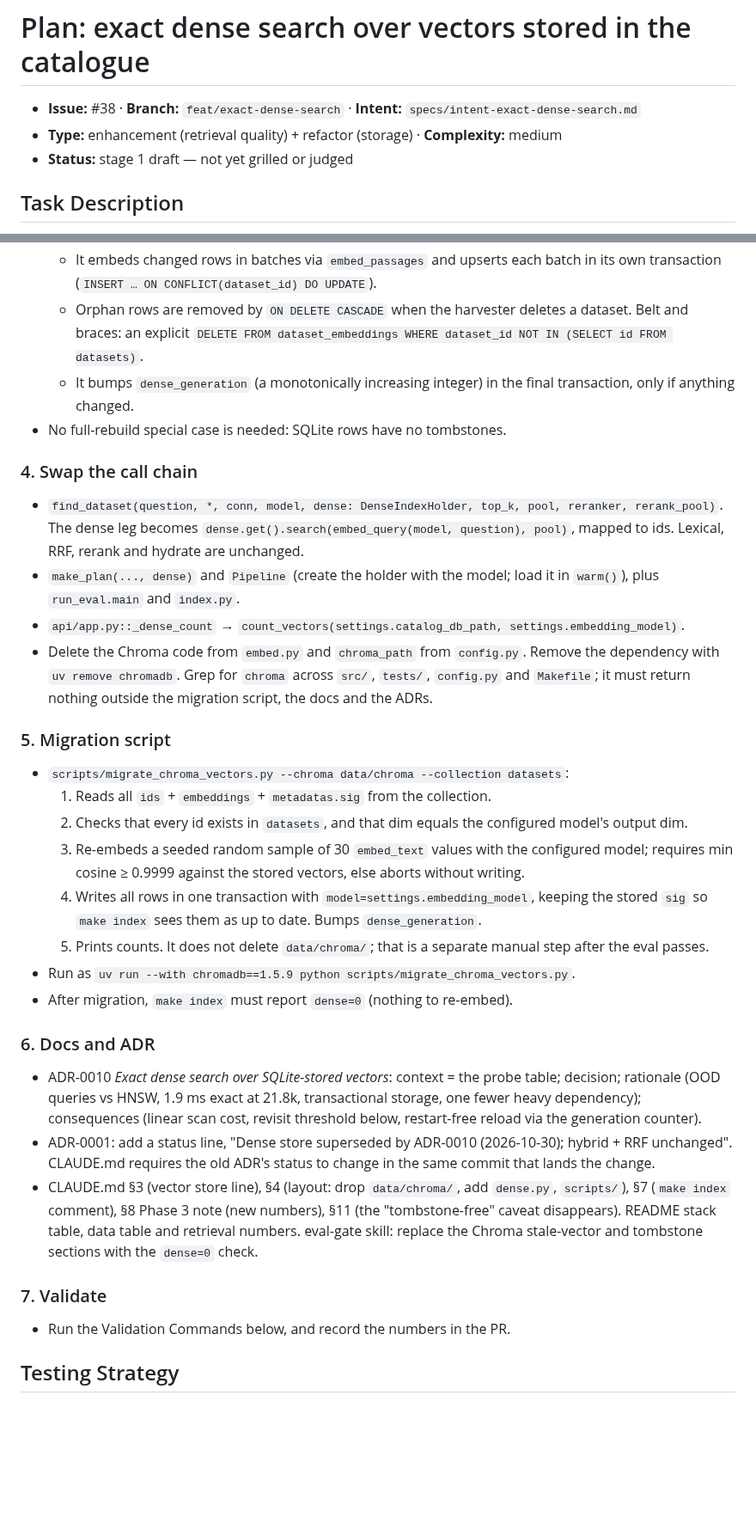
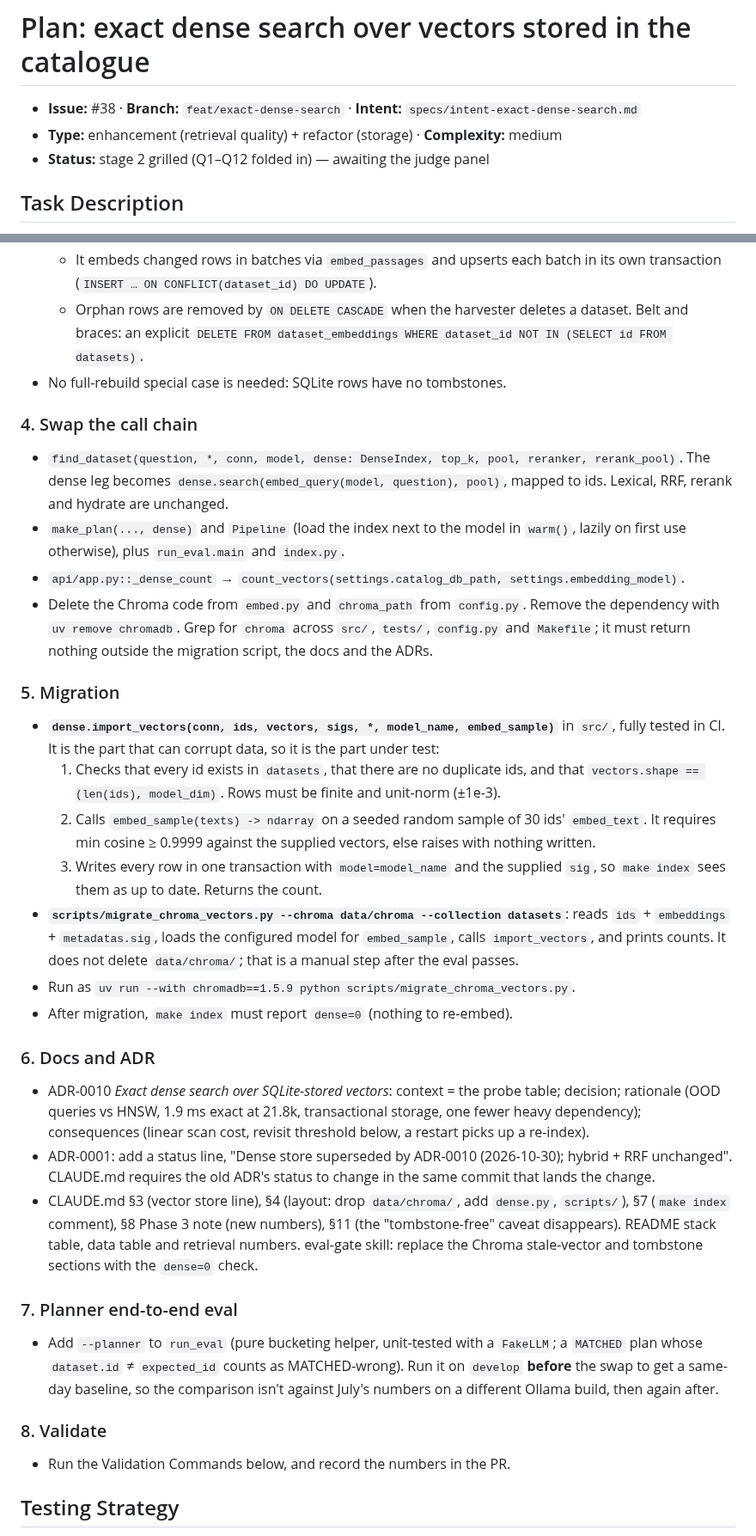
Before and after one commit to theostath/greek-open-data, a Markdown page: specs/spec-exact-dense-search.md, 2 parts joined by grey strips. Shown at 86% size. Rendered like a GitHub page; blank space fills up the shorter version.

```diff
--- a/specs/spec-exact-dense-search.md
+++ b/specs/spec-exact-dense-search.md
@@ -2,7 +2,7 @@
 
 - **Issue:** #38 · **Branch:** `feat/exact-dense-search` · **Intent:** `specs/intent-exact-dense-search.md`
 - **Type:** enhancement (retrieval quality) + refactor (storage) · **Complexity:** medium
-- **Status:** stage 1 draft — not yet grilled or judged
+- **Status:** stage 2 grilled (Q1–Q12 folded in) — awaiting the judge panel
 
 ## Task Description
 
@@ -181,34 +188,36 @@ ADR-0010, update the docs, delete `data/chroma/` locally (closes #14 item 2), an
   - Orphan rows are removed by `ON DELETE CASCADE` when the harvester deletes a dataset.
     Belt and braces: an explicit
     `DELETE FROM dataset_embeddings WHERE dataset_id NOT IN (SELECT id FROM datasets)`.
-  - It bumps `dense_generation` (a monotonically increasing integer) in the final
-    transaction, only if anything changed.
 - No full-rebuild special case is needed: SQLite rows have no tombstones.
 
 ### 4. Swap the call chain
 
-- `find_dataset(question, *, conn, model, dense: DenseIndexHolder, top_k, pool, reranker,
-  rerank_pool)`. The dense leg becomes `dense.get().search(embed_query(model, question),
+- `find_dataset(question, *, conn, model, dense: DenseIndex, top_k, pool, reranker,
+  rerank_pool)`. The dense leg becomes `dense.search(embed_query(model, question),
   pool)`, mapped to ids. Lexical, RRF, rerank and hydrate are unchanged.
-- `make_plan(..., dense)` and `Pipeline` (create the holder with the model; load it in
-  `warm()`), plus `run_eval.main` and `index.py`.
+- `make_plan(..., dense)` and `Pipeline` (load the index next to the model in `warm()`,
+  lazily on first use otherwise), plus `run_eval.main` and `index.py`.
 - `api/app.py::_dense_count` → `count_vectors(settings.catalog_db_path, settings.embedding_model)`.
 - Delete the Chroma code from `embed.py` and `chroma_path` from `config.py`. Remove the
   dependency with `uv remove chromadb`. Grep for `chroma` across `src/`, `tests/`, `config.py`
   and `Makefile`; it must return nothing outside the migration script, the docs and the ADRs.
 
-### 5. Migration script
+### 5. Migration
 
-- `scripts/migrate_chroma_vectors.py --chroma data/chroma --collection datasets`:
-  1. Reads all `ids` + `embeddings` + `metadatas.sig` from the collection.
-  2. Checks that every id exists in `datasets`, and that dim equals the configured model's
-     output dim.
-  3. Re-embeds a seeded random sample of 30 `embed_text` values with the configured model;
-     requires min cosine ≥ 0.9999 against the stored vectors, else aborts without writing.
-  4. Writes all rows in one transaction with `model=settings.embedding_model`, keeping the
-     stored `sig` so `make index` sees them as up to date. Bumps `dense_generation`.
-  5. Prints counts. It does not delete `data/chroma/`; that is a separate manual step after
-     the eval passes.
+- **`dense.import_vectors(conn, ids, vectors, sigs, *, model_name, embed_sample)`** in
+  `src/`, fully tested in CI. It is the part that can corrupt data, so it is the part under
+  test:
+  1. Checks that every id exists in `datasets`, that there are no duplicate ids, and that
+     `vectors.shape == (len(ids), model_dim)`. Rows must be finite and unit-norm (±1e-3).
+  2. Calls `embed_sample(texts) -> ndarray` on a seeded random sample of 30 ids' `embed_text`.
+     It requires min cosine ≥ 0.9999 against the supplied vectors, else raises with nothing
+     written.
+  3. Writes every row in one transaction with `model=model_name` and the supplied `sig`, so
+     `make index` sees them as up to date. Returns the count.
+- **`scripts/migrate_chroma_vectors.py --chroma data/chroma --collection datasets`**: reads
+  `ids` + `embeddings` + `metadatas.sig`, loads the configured model for `embed_sample`,
+  calls `import_vectors`, and prints counts. It does not delete `data/chroma/`; that is a
+  manual step after the eval passes.
 - Run as `uv run --with chromadb==1.5.9 python scripts/migrate_chroma_vectors.py`.
 - After migration, `make index` must report `dense=0` (nothing to re-embed).
 
@@ -217,7 +226,7 @@ ADR-0010, update the docs, delete `data/chroma/` locally (closes #14 item 2), an
 - ADR-0010 *Exact dense search over SQLite-stored vectors*: context = the probe table;
   decision; rationale (OOD queries vs HNSW, 1.9 ms exact at 21.8k, transactional storage,
   one fewer heavy dependency); consequences (linear scan cost, revisit threshold below,
-  restart-free reload via the generation counter).
+  a restart picks up a re-index).
 - ADR-0001: add a status line, "Dense store superseded by ADR-0010 (2026-10-30); hybrid +
   RRF unchanged". CLAUDE.md requires the old ADR's status to change in the same commit that
   lands the change.
@@ -226,7 +235,14 @@ ADR-0010, update the docs, delete `data/chroma/` locally (closes #14 item 2), an
   disappears). README stack table, data table and retrieval numbers. eval-gate skill: replace
   the Chroma stale-vector and tombstone sections with the `dense=0` check.
 
-### 7. Validate
+### 7. Planner end-to-end eval
+
+- Add `--planner` to `run_eval` (pure bucketing helper, unit-tested with a `FakeLLM`; a
+  `MATCHED` plan whose `dataset.id` ≠ `expected_id` counts as MATCHED-wrong). Run it on
+  `develop` **before** the swap to get a same-day baseline, so the comparison isn't against
+  July's numbers on a different Ollama build, then again after.
+
+### 8. Validate
 
 - Run the Validation Commands below, and record the numbers in the PR.
 
```
Also changed, not shown: other parts of specs/spec-exact-dense-search.md (+83 -44 lines).
